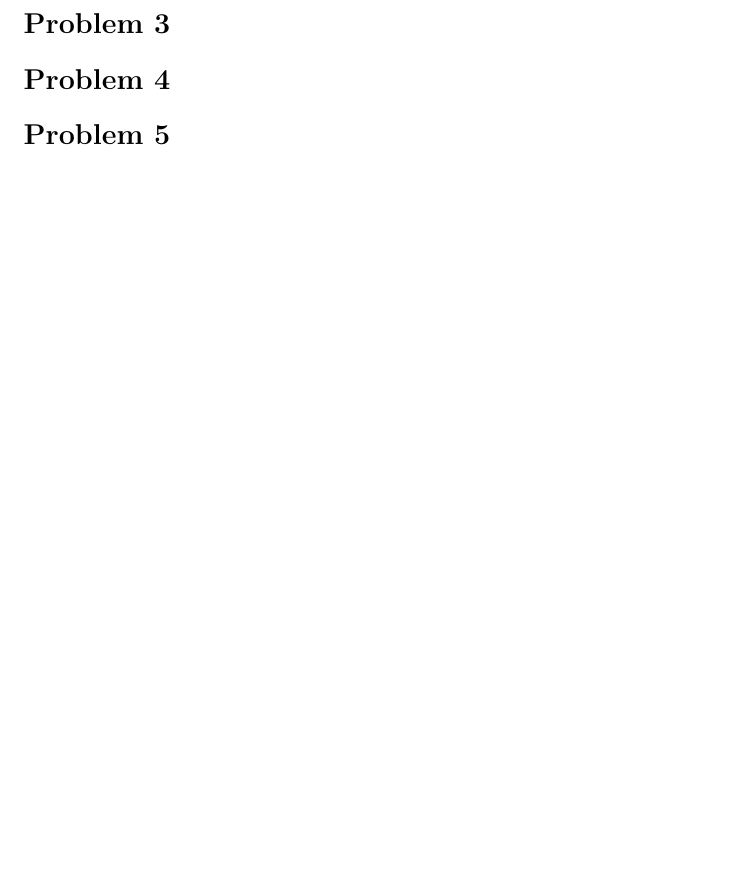
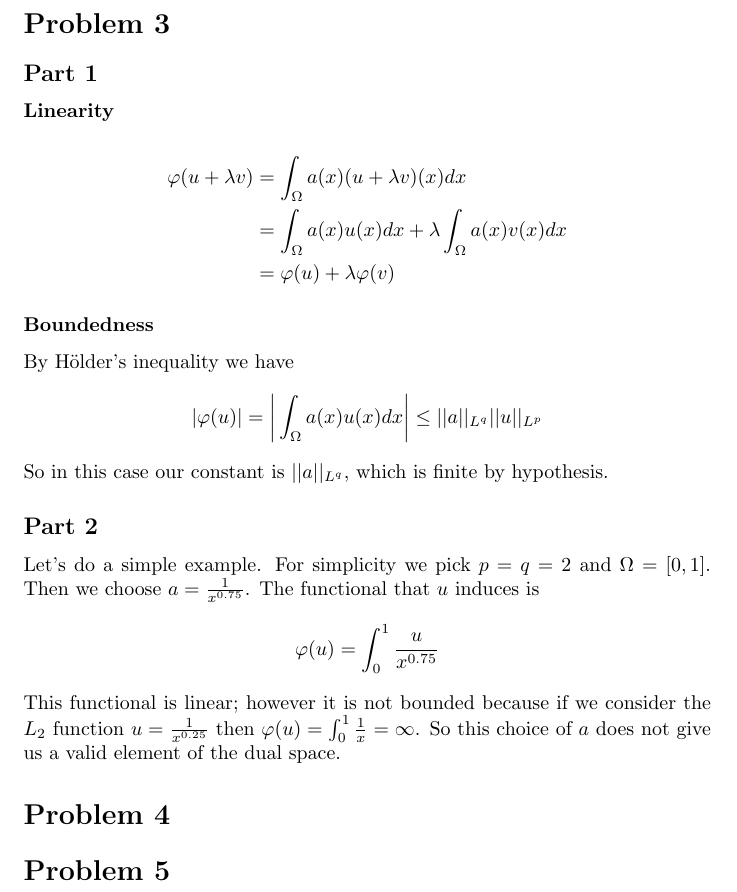
Before and after one commit to fernandohv3279/MATH620, a LaTeX problem sheet (hw5.tex): part of page 4 of 4, cut so that both start at the same text, the shorter picture padded with empty space. Compiled offline with pdfLaTeX.

Commit message:
Finish problem 3

```diff
--- a/hw5.tex
+++ b/hw5.tex
@@ -99,6 +99,29 @@ Let $x_k \to x$ i.e. $||x_k-x||_X \to 0$. By hipothesis
 so $\varphi(x_k-x) \to 0$. Then by linearity $\varphi(x_k)\to \varphi(x)$.
 
 \section*{Problem 3}
+\subsection*{Part 1}
+\subsubsection*{Linearity}
+\begin{align*}
+	\varphi(u+\lambda v) &= \int_\Omega a(x)(u+\lambda v)(x)dx\\
+	         &= \int_\Omega a(x)u(x)dx + \lambda\int_\Omega a(x)v(x)dx\\
+		 &= \varphi(u) + \lambda \varphi(v)
+\end{align*}
+\subsubsection*{Boundedness}
+By H\"older's inequality we have
+\[
+	|\varphi(u)|=\bigg|\int_\Omega a(x)u(x)dx\bigg|\leq ||a||_{L^q}||u||_{L^p}
+\]
+So in this case our constant is $||a||_{L^q}$, which is finite by hypothesis.
+\subsection*{Part 2}
+Let's do a simple example. For simplicity we pick $p=q=2$ and $\Omega = [0,1]$.
+Then we choose $a=\frac{1}{x^{0.75}}$. The functional that $u$ induces is
+\[
+	\varphi(u)=\int_0^1 \frac{u}{x^{0.75}}
+\]
+This functional is linear; however it is not bounded because if we consider the
+$L_2$ function $u=\frac{1}{x^{0.25}}$ then $\varphi(u)=\int_0^1
+\frac{1}{x}=\infty$. So this choice of $a$ does not give us a valid element of
+the dual space.
 \section*{Problem 4}
 \section*{Problem 5}
 \end{document}
```
